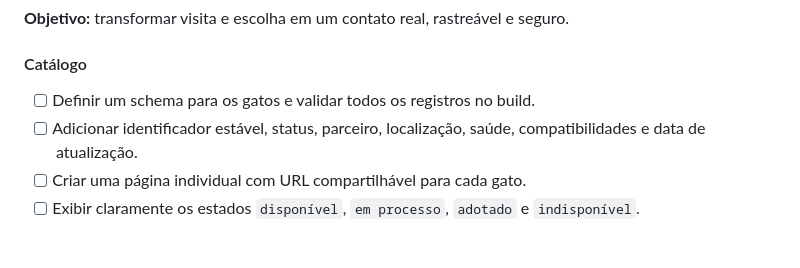
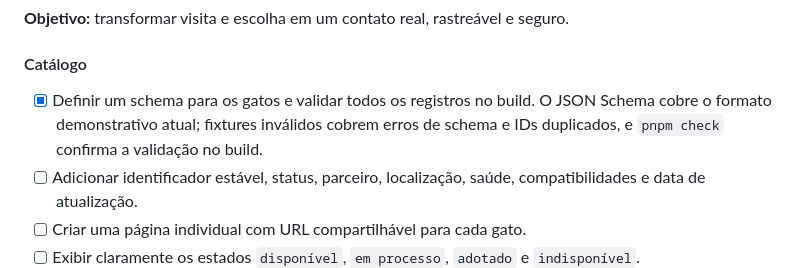
Before and after one commit to c0destep/catlovers, a Markdown page: ROADMAP.md, the part around the change. Rendered like a GitHub page; blank space fills up the shorter version.

Commit message:
docs: record catalog schema validation

```diff
--- a/ROADMAP.md
+++ b/ROADMAP.md
@@ -218,7 +218,7 @@ As durações abaixo expressam ordem e tamanho relativo. A capacidade da equipe
 
 #### Catálogo
 
-- [ ] Definir um schema para os gatos e validar todos os registros no build.
+- [x] Definir um schema para os gatos e validar todos os registros no build. O JSON Schema cobre o formato demonstrativo atual; fixtures inválidos cobrem erros de schema e IDs duplicados, e `pnpm check` confirma a validação no build.
 - [ ] Adicionar identificador estável, status, parceiro, localização, saúde, compatibilidades e data de atualização.
 - [ ] Criar uma página individual com URL compartilhável para cada gato.
 - [ ] Exibir claramente os estados `disponível`, `em processo`, `adotado` e `indisponível`.
```
